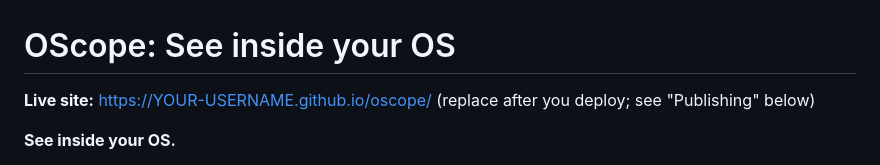
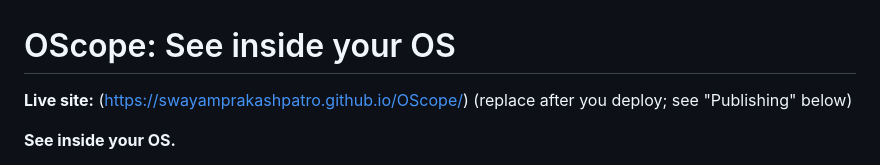
Before and after one commit to SwayamprakashPatro/OScope, a Markdown page: README.md, the part around the change. Rendered like a GitHub page.

```diff
--- a/README.md
+++ b/README.md
@@ -1,6 +1,6 @@
 # OScope: See inside your OS
 
-**Live site:** https://YOUR-USERNAME.github.io/oscope/ (replace after you deploy; see "Publishing" below)
+**Live site:** (https://swayamprakashpatro.github.io/OScope/) (replace after you deploy; see "Publishing" below)
 
 **See inside your OS.**
 
```
